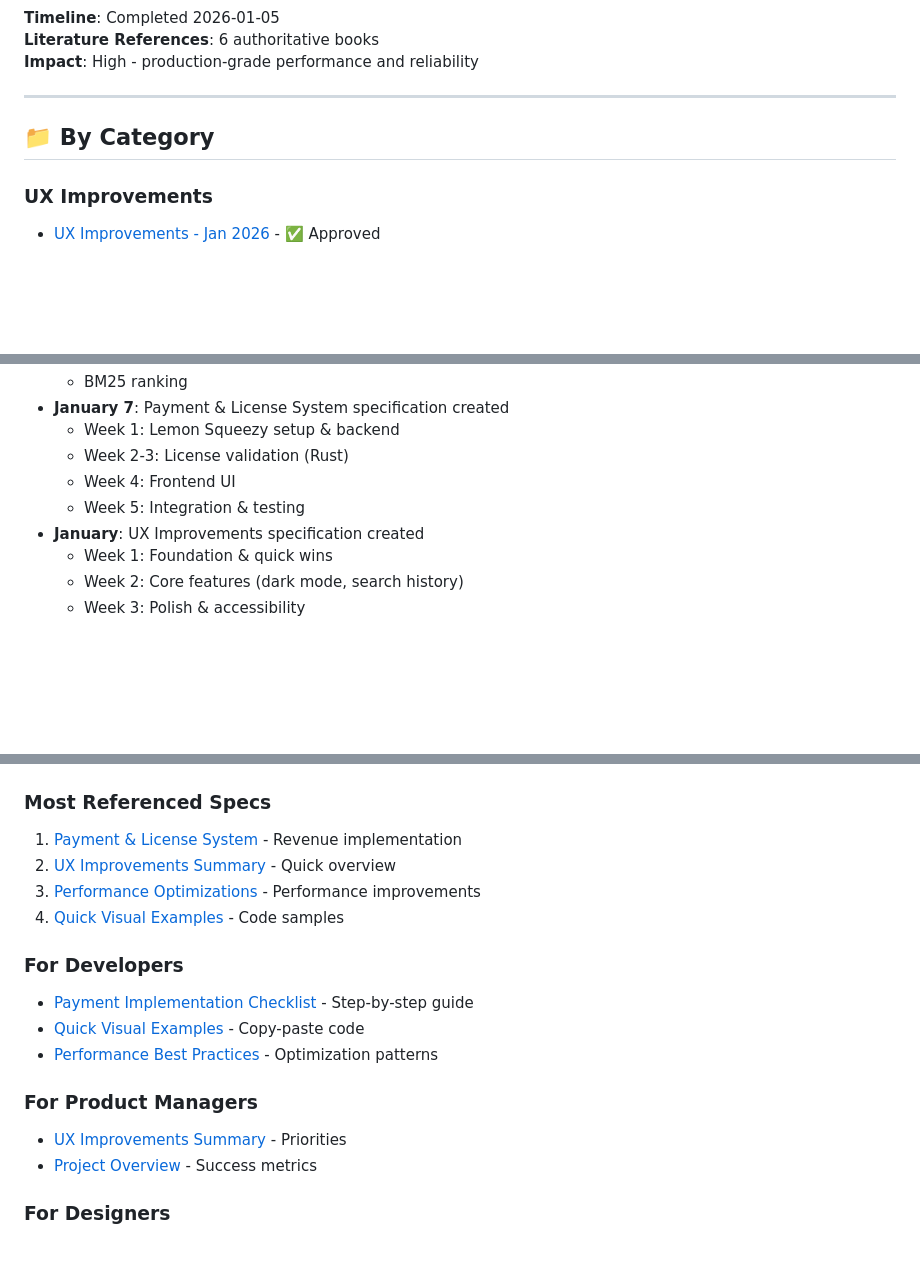
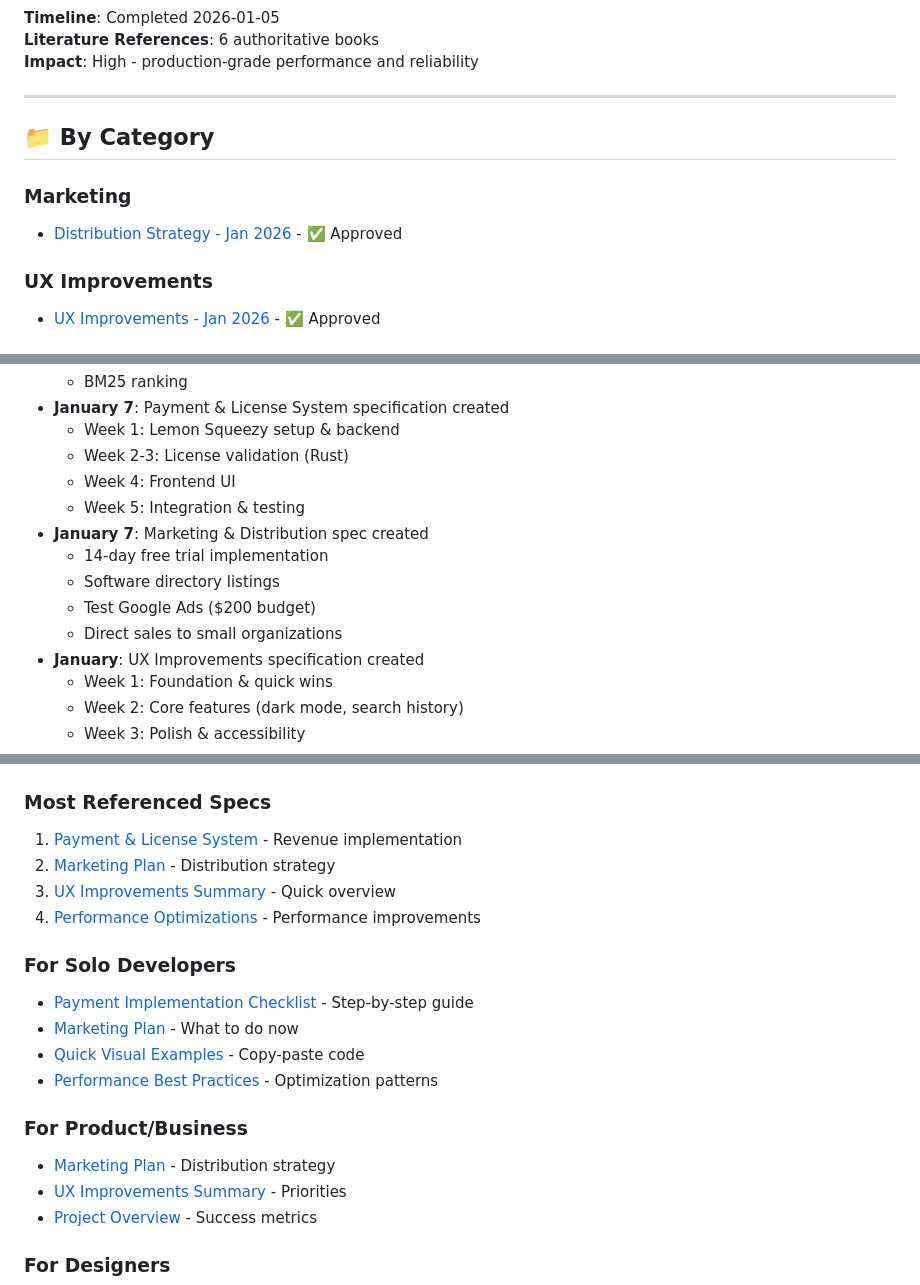
Before and after one commit to av/pdf-finder-pro, a Markdown page: specs/INDEX.md, 3 parts joined by grey strips. Rendered like a GitHub page; blank space fills up the shorter version.

```diff
--- a/specs/INDEX.md
+++ b/specs/INDEX.md
@@ -105,6 +127,9 @@ Complete index of all specifications in PDF Finder Pro.
 
 ## 📁 By Category
 
+### Marketing
+- [Distribution Strategy - Jan 2026](marketing/2026-01-revenue-generation/) - ✅ Approved
+
 ### UX Improvements
 - [UX Improvements - Jan 2026](ux-improvements/) - ✅ Approved
 
@@ -183,6 +212,11 @@ Complete index of all specifications in PDF Finder Pro.
   - Week 2-3: License validation (Rust)
   - Week 4: Frontend UI
   - Week 5: Integration & testing
+- **January 7**: Marketing & Distribution spec created
+  - 14-day free trial implementation
+  - Software directory listings
+  - Test Google Ads ($200 budget)
+  - Direct sales to small organizations
 - **January**: UX Improvements specification created
   - Week 1: Foundation & quick wins
   - Week 2: Core features (dark mode, search history)
@@ -204,16 +238,18 @@ Complete index of all specifications in PDF Finder Pro.
 
 ### Most Referenced Specs
 1. [Payment & License System](features/2026-01-lemon-squeezy-payment/README.md) - Revenue implementation
-2. [UX Improvements Summary](ux-improvements/UX_IMPROVEMENTS_SUMMARY.md) - Quick overview
-3. [Performance Optimizations](performance/2026-01-indexing-optimizations/README.md) - Performance improvements
-4. [Quick Visual Examples](ux-improvements/QUICK_VISUAL_EXAMPLES.md) - Code samples
+2. [Marketing Plan](marketing/2026-01-revenue-generation/README.md) - Distribution strategy
+3. [UX Improvements Summary](ux-improvements/UX_IMPROVEMENTS_SUMMARY.md) - Quick overview
+4. [Performance Optimizations](performance/2026-01-indexing-optimizations/README.md) - Performance improvements
 
-### For Developers
+### For Solo Developers
 - [Payment Implementation Checklist](features/2026-01-lemon-squeezy-payment/implementation-checklist.md) - Step-by-step guide
+- [Marketing Plan](marketing/2026-01-revenue-generation/README.md) - What to do now
 - [Quick Visual Examples](ux-improvements/QUICK_VISUAL_EXAMPLES.md) - Copy-paste code
 - [Performance Best Practices](performance/2026-01-indexing-optimizations/best-practices.md) - Optimization patterns
 
-### For Product Managers
+### For Product/Business
+- [Marketing Plan](marketing/2026-01-revenue-generation/README.md) - Distribution strategy
 - [UX Improvements Summary](ux-improvements/UX_IMPROVEMENTS_SUMMARY.md) - Priorities
 - [Project Overview](ux-improvements/README_UX_PROJECT.md) - Success metrics
 
```
Also changed, not shown: other parts of specs/INDEX.md (+46 -8 lines), 1 other file.
